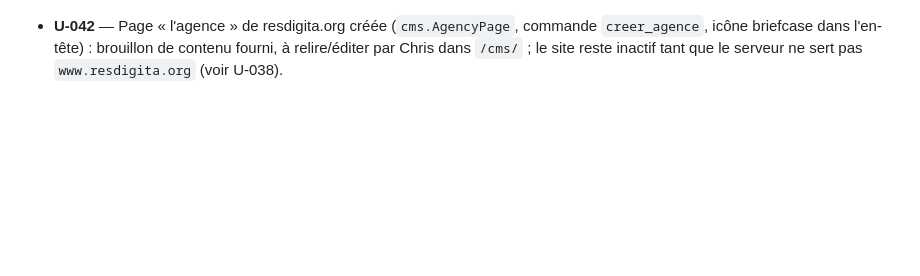
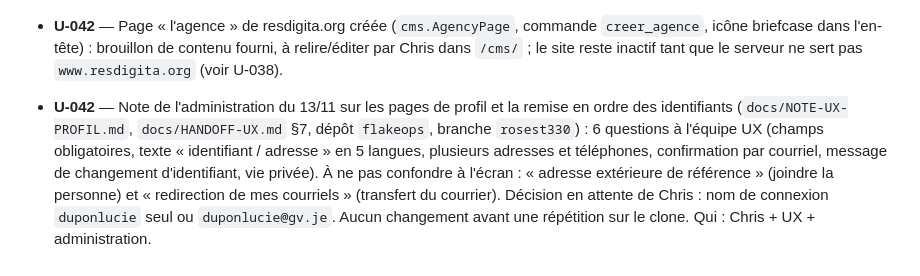
Before and after one commit to lesgrandsvoisins/voisinternet, a Markdown page: BACKLOG.md, the part around the change. Drawn GitHub-style; blank space fills up the shorter version.

Commit message:
BACKLOG U-042 : note de l'administration sur les pages de profil et les identifiants
Co-Authored-By: Claude Sonnet 5.5 <noreply@anthropic.com>
Claude-Session: https://claude.ai/code/session_01N9LdbdNdECWjucixy7NByX

```diff
--- a/BACKLOG.md
+++ b/BACKLOG.md
@@ -75,3 +75,5 @@ Les besoins côté serveur passent par `docs/DEMANDES-UX.md` (dépôt `flakeops`
 - **U-041** — Créer / se connecter avec un fournisseur (Google, Microsoft ; Yahoo n'existe pas côté Keycloak). Côté `www` : réglage `VOISINTERNET_FOURNISSEURS` (vide par défaut) et boutons sur « Mon compte » (prêts). À NE PAS activer avant que l'administration ait branché le générateur d'identifiant dans le flux « first broker login » de Keycloak (B-039 : sans cela, un compte venu de Google/Microsoft n'aurait aucune adresse `mail` dans l'annuaire), essayé sur le clone avec un compte jetable. Qui : administration + Chris.
 
 - **U-042** — Page « l'agence » de resdigita.org créée (`cms.AgencyPage`, commande `creer_agence`, icône briefcase dans l'en-tête) : brouillon de contenu fourni, à relire/éditer par Chris dans `/cms/` ; le site reste inactif tant que le serveur ne sert pas `www.resdigita.org` (voir U-038).
+
+- **U-042** — Note de l'administration du 13/11 sur les pages de profil et la remise en ordre des identifiants (`docs/NOTE-UX-PROFIL.md`, `docs/HANDOFF-UX.md` §7, dépôt `flakeops`, branche `rosest330`) : 6 questions à l'équipe UX (champs obligatoires, texte « identifiant / adresse » en 5 langues, plusieurs adresses et téléphones, confirmation par courriel, message de changement d'identifiant, vie privée). À ne pas confondre à l'écran : « adresse extérieure de référence » (joindre la personne) et « redirection de mes courriels » (transfert du courrier). Décision en attente de Chris : nom de connexion `duponlucie` seul ou `duponlucie@gv.je`. Aucun changement avant une répétition sur le clone. Qui : Chris + UX + administration.
```
